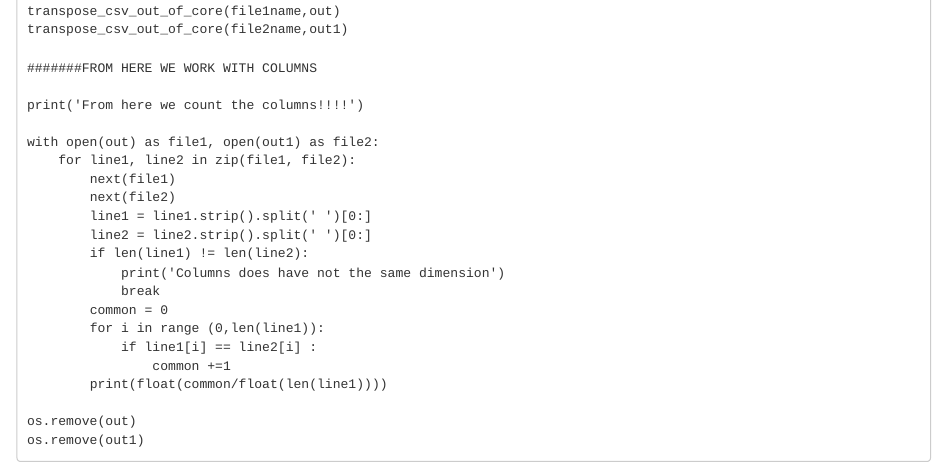
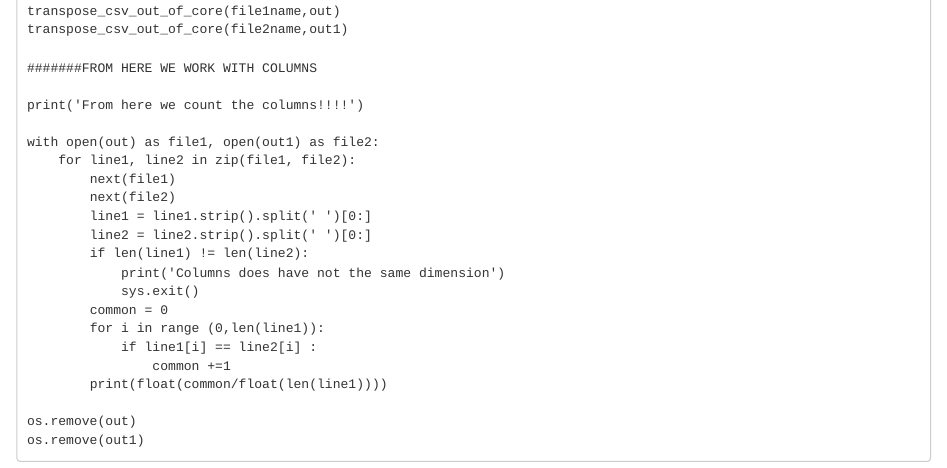
Before and after one commit to Unoqualsiasi/Python_scripts, an R Markdown document (count_matches.Rmd): the page in a window 1100 px wide, from 930 px down. Rendered offline with R 4.5, knitr and Pandoc, with nearby package versions.

Commit message:
Update count_matches.Rmd
Exit the script is better

```diff
--- a/count_matches.Rmd
+++ b/count_matches.Rmd
@@ -67,7 +67,7 @@ with open(out) as file1, open(out1) as file2:
         line2 = line2.strip().split(' ')[0:]
         if len(line1) != len(line2):
             print('Columns does have not the same dimension')
-            break
+            sys.exit()
         common = 0
         for i in range (0,len(line1)):
             if line1[i] == line2[i] :
```
